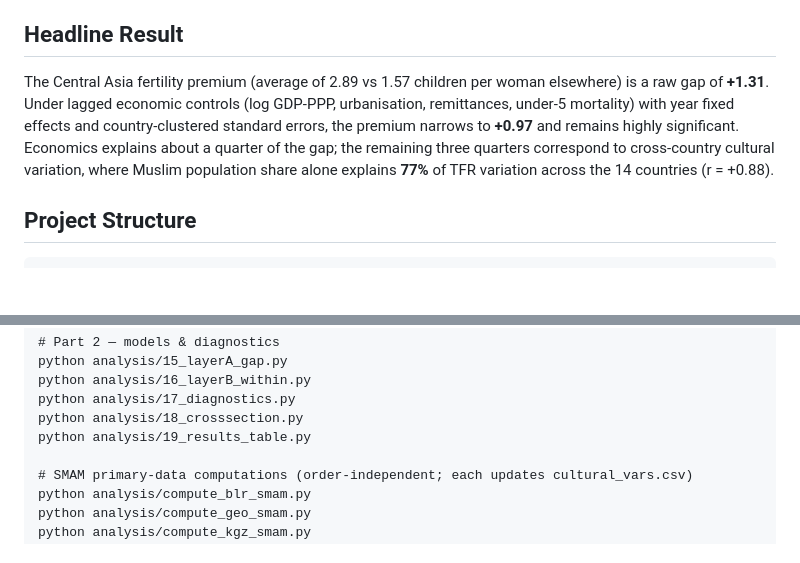
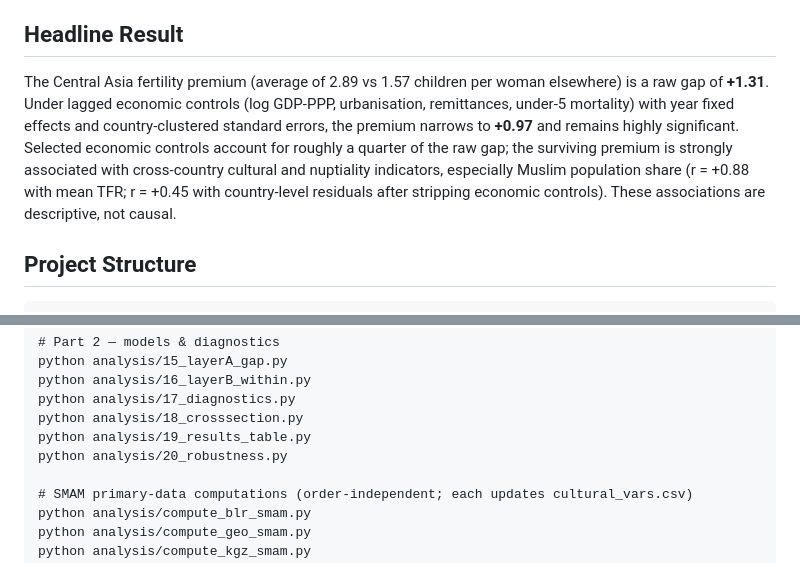
Before and after one commit to nayzaboev/Thesis, a Markdown page: postsoviet-fertility-thesis/README.md, 2 parts joined by grey strips. GitHub-like rendering; blank space fills up the shorter version.

Commit message:
docs: fix causal language in headline; add script 20 to run order

```diff
--- a/postsoviet-fertility-thesis/README.md
+++ b/postsoviet-fertility-thesis/README.md
@@ -21,7 +21,7 @@ Turkmenistan is excluded due to data-quality concerns.
 
 ## Headline Result
 
-The Central Asia fertility premium (average of 2.89 vs 1.57 children per woman elsewhere) is a raw gap of **+1.31**. Under lagged economic controls (log GDP-PPP, urbanisation, remittances, under-5 mortality) with year fixed effects and country-clustered standard errors, the premium narrows to **+0.97** and remains highly significant. Economics explains about a quarter of the gap; the remaining three quarters correspond to cross-country cultural variation, where Muslim population share alone explains **77%** of TFR variation across the 14 countries (r = +0.88).
+The Central Asia fertility premium (average of 2.89 vs 1.57 children per woman elsewhere) is a raw gap of **+1.31**. Under lagged economic controls (log GDP-PPP, urbanisation, remittances, under-5 mortality) with year fixed effects and country-clustered standard errors, the premium narrows to **+0.97** and remains highly significant. Selected economic controls account for roughly a quarter of the raw gap; the surviving premium is strongly associated with cross-country cultural and nuptiality indicators, especially Muslim population share (r = +0.88 with mean TFR; r = +0.45 with country-level residuals after stripping economic controls). These associations are descriptive, not causal.
 
 ## Project Structure
 
@@ -88,6 +88,7 @@ python analysis/16_layerB_within.py
 python analysis/17_diagnostics.py
 python analysis/18_crosssection.py
 python analysis/19_results_table.py
+python analysis/20_robustness.py
 
 # SMAM primary-data computations (order-independent; each updates cultural_vars.csv)
 python analysis/compute_blr_smam.py
```
